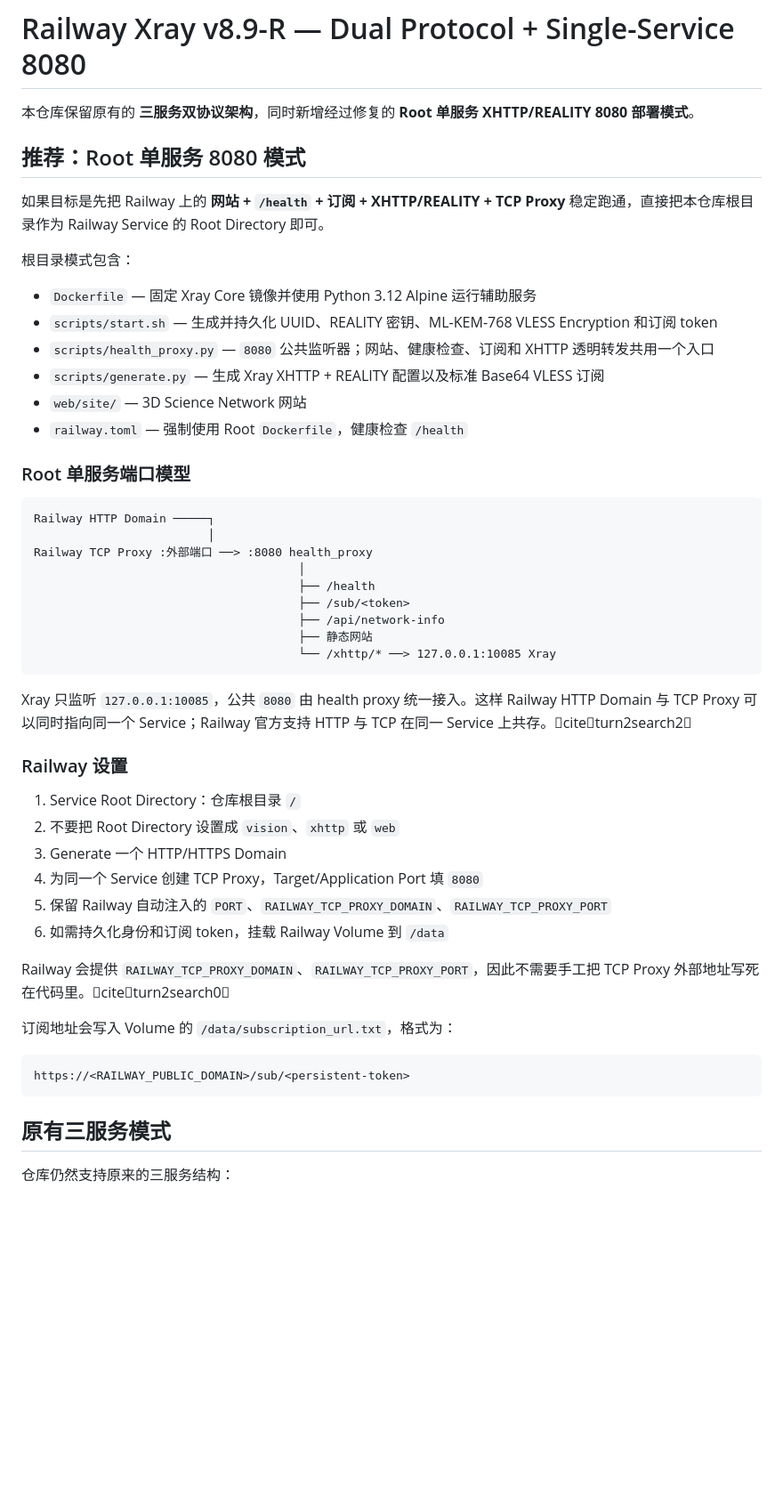
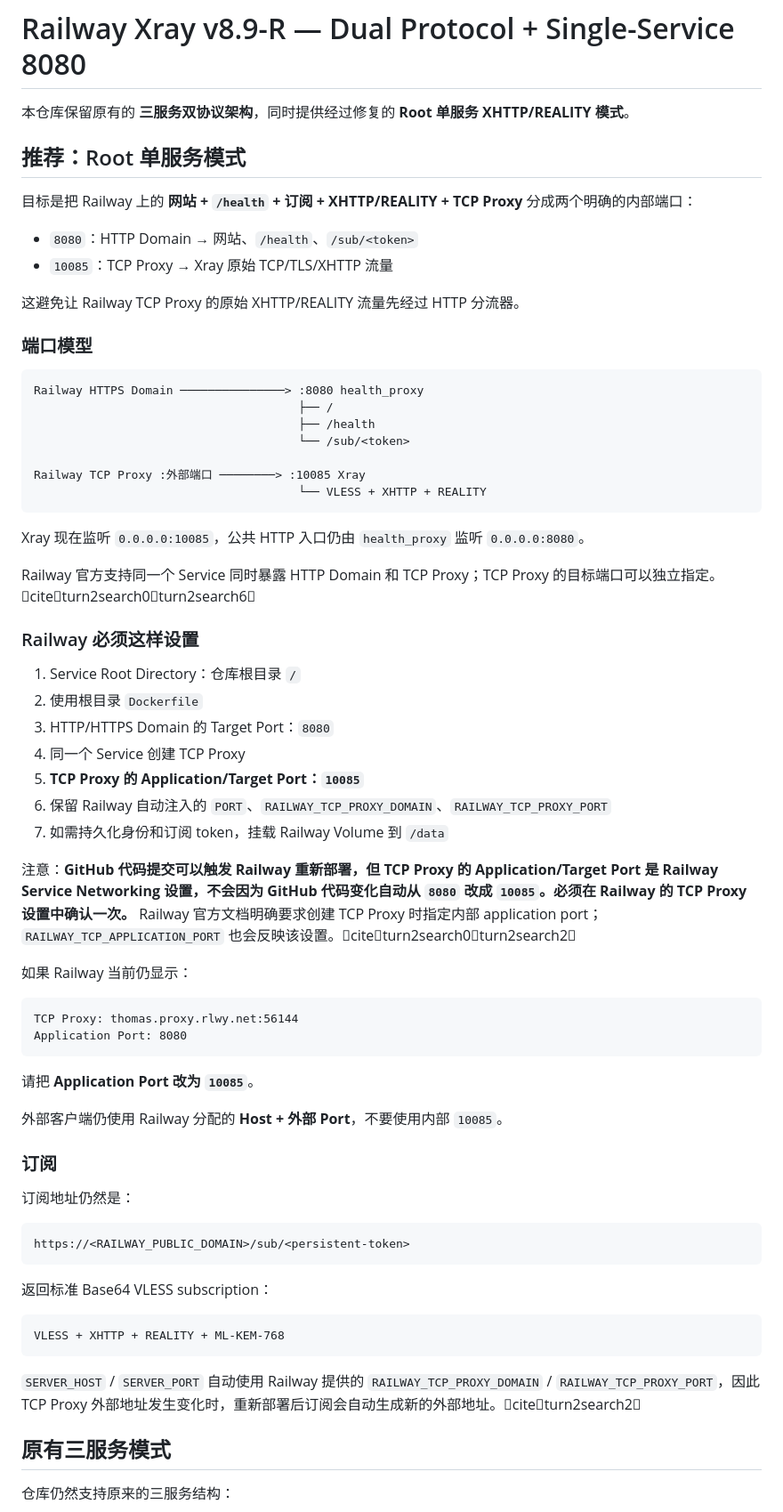
Before and after one commit to gooidtto/railway-v8.9-8080, a Markdown page: README.md, the part around one of its changes. Shown at 89% size. Drawn GitHub-style; blank space fills up the shorter version.

Commit message:
docs: document dedicated Xray TCP port for Railway proxy

````diff
--- a/README.md
+++ b/README.md
@@ -1,52 +1,70 @@
 # Railway Xray v8.9-R — Dual Protocol + Single-Service 8080
 
-本仓库保留原有的 **三服务双协议架构**，同时新增经过修复的 **Root 单服务 XHTTP/REALITY 8080 部署模式**。
+本仓库保留原有的 **三服务双协议架构**，同时提供经过修复的 **Root 单服务 XHTTP/REALITY 模式**。
 
-## 推荐：Root 单服务 8080 模式
+## 推荐：Root 单服务模式
 
-如果目标是先把 Railway 上的 **网站 + `/health` + 订阅 + XHTTP/REALITY + TCP Proxy** 稳定跑通，直接把本仓库根目录作为 Railway Service 的 Root Directory 即可。
+目标是把 Railway 上的 **网站 + `/health` + 订阅 + XHTTP/REALITY + TCP Proxy** 分成两个明确的内部端口：
 
-根目录模式包含：
+- `8080`：HTTP Domain → 网站、`/health`、`/sub/<token>`
+- `10085`：TCP Proxy → Xray 原始 TCP/TLS/XHTTP 流量
 
-- `Dockerfile` — 固定 Xray Core 镜像并使用 Python 3.12 Alpine 运行辅助服务
-- `scripts/start.sh` — 生成并持久化 UUID、REALITY 密钥、ML-KEM-768 VLESS Encryption 和订阅 token
-- `scripts/health_proxy.py` — `8080` 公共监听器；网站、健康检查、订阅和 XHTTP 透明转发共用一个入口
-- `scripts/generate.py` — 生成 Xray XHTTP + REALITY 配置以及标准 Base64 VLESS 订阅
-- `web/site/` — 3D Science Network 网站
-- `railway.toml` — 强制使用 Root `Dockerfile`，健康检查 `/health`
+这避免让 Railway TCP Proxy 的原始 XHTTP/REALITY 流量先经过 HTTP 分流器。
 
-### Root 单服务端口模型
+### 端口模型
 
 ```text
-Railway HTTP Domain ─────┐
-                         │
-Railway TCP Proxy :外部端口 ──> :8080 health_proxy
-                                      │
+Railway HTTPS Domain ───────────────> :8080 health_proxy
+                                      ├── /
                                       ├── /health
-                                      ├── /sub/<token>
-                                      ├── /api/network-info
-                                      ├── 静态网站
-                                      └── /xhttp/* ──> 127.0.0.1:10085 Xray
+                                      └── /sub/<token>
+
+Railway TCP Proxy :外部端口 ────────> :10085 Xray
+                                      └── VLESS + XHTTP + REALITY
 ```
 
-Xray 只监听 `127.0.0.1:10085`，公共 `8080` 由 health proxy 统一接入。这样 Railway HTTP Domain 与 TCP Proxy 可以同时指向同一个 Service；Railway 官方支持 HTTP 与 TCP 在同一 Service 上共存。citeturn2search2
+Xray 现在监听 `0.0.0.0:10085`，公共 HTTP 入口仍由 `health_proxy` 监听 `0.0.0.0:8080`。
 
-### Railway 设置
+Railway 官方支持同一个 Service 同时暴露 HTTP Domain 和 TCP Proxy；TCP Proxy 的目标端口可以独立指定。citeturn2search0turn2search6
+
+### Railway 必须这样设置
 
 1. Service Root Directory：仓库根目录 `/`
-2. 不要把 Root Directory 设置成 `vision`、`xhttp` 或 `web`
-3. Generate 一个 HTTP/HTTPS Domain
-4. 为同一个 Service 创建 TCP Proxy，Target/Application Port 填 `8080`
-5. 保留 Railway 自动注入的 `PORT`、`RAILWAY_TCP_PROXY_DOMAIN`、`RAILWAY_TCP_PROXY_PORT`
-6. 如需持久化身份和订阅 token，挂载 Railway Volume 到 `/data`
+2. 使用根目录 `Dockerfile`
+3. HTTP/HTTPS Domain 的 Target Port：`8080`
+4. 同一个 Service 创建 TCP Proxy
+5. **TCP Proxy 的 Application/Target Port：`10085`**
+6. 保留 Railway 自动注入的 `PORT`、`RAILWAY_TCP_PROXY_DOMAIN`、`RAILWAY_TCP_PROXY_PORT`
+7. 如需持久化身份和订阅 token，挂载 Railway Volume 到 `/data`
 
-Railway 会提供 `RAILWAY_TCP_PROXY_DOMAIN`、`RAILWAY_TCP_PROXY_PORT`，因此不需要手工把 TCP Proxy 外部地址写死在代码里。citeturn2search0
+注意：**GitHub 代码提交可以触发 Railway 重新部署，但 TCP Proxy 的 Application/Target Port 是 Railway Service Networking 设置，不会因为 GitHub 代码变化自动从 `8080` 改成 `10085`。必须在 Railway 的 TCP Proxy 设置中确认一次。** Railway 官方文档明确要求创建 TCP Proxy 时指定内部 application port；`RAILWAY_TCP_APPLICATION_PORT` 也会反映该设置。citeturn2search0turn2search2
 
-订阅地址会写入 Volume 的 `/data/subscription_url.txt`，格式为：
+如果 Railway 当前仍显示：
+
+```text
+TCP Proxy: thomas.proxy.rlwy.net:56144
+Application Port: 8080
+```
+
+请把 **Application Port 改为 `10085`**。
+
+外部客户端仍使用 Railway 分配的 **Host + 外部 Port**，不要使用内部 `10085`。
+
+### 订阅
+
+订阅地址仍然是：
 
 ```text
 https://<RAILWAY_PUBLIC_DOMAIN>/sub/<persistent-token>
 ```
+
+返回标准 Base64 VLESS subscription：
+
+```text
+VLESS + XHTTP + REALITY + ML-KEM-768
+```
+
+`SERVER_HOST` / `SERVER_PORT` 自动使用 Railway 提供的 `RAILWAY_TCP_PROXY_DOMAIN` / `RAILWAY_TCP_PROXY_PORT`，因此 TCP Proxy 外部地址发生变化时，重新部署后订阅会自动生成新的外部地址。citeturn2search2
 
 ## 原有三服务模式
 
````
Also changed, not shown: other parts of README.md (+21 -24 lines).
